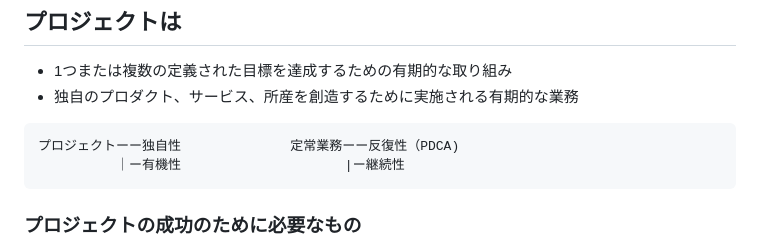
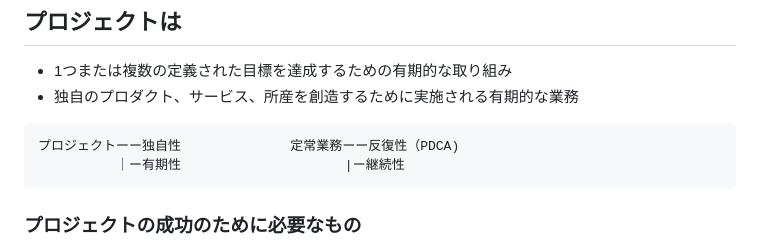
Before and after one commit to Tokuto0927/Management_study, a Markdown page: CPE/プロジェクトとプロジェクトマネージメント.md, the part around the change. Rendered like a GitHub page.

Commit message:
Update プロジェクトとプロジェクトマネージメント.md
有機性　→ 有期性

````diff
--- a/CPE/プロジェクトとプロジェクトマネージメント.md
+++ b/CPE/プロジェクトとプロジェクトマネージメント.md
@@ -6,7 +6,7 @@
 
 ```
 プロジェクトーー独自性              定常業務ーー反復性（PDCA)
-          ｜ー有機性                     |ー継続性
+          ｜ー有期性                     |ー継続性
 ```
 ### プロジェクトの成功のために必要なもの <br>
 QCDのバランス <br>
````
